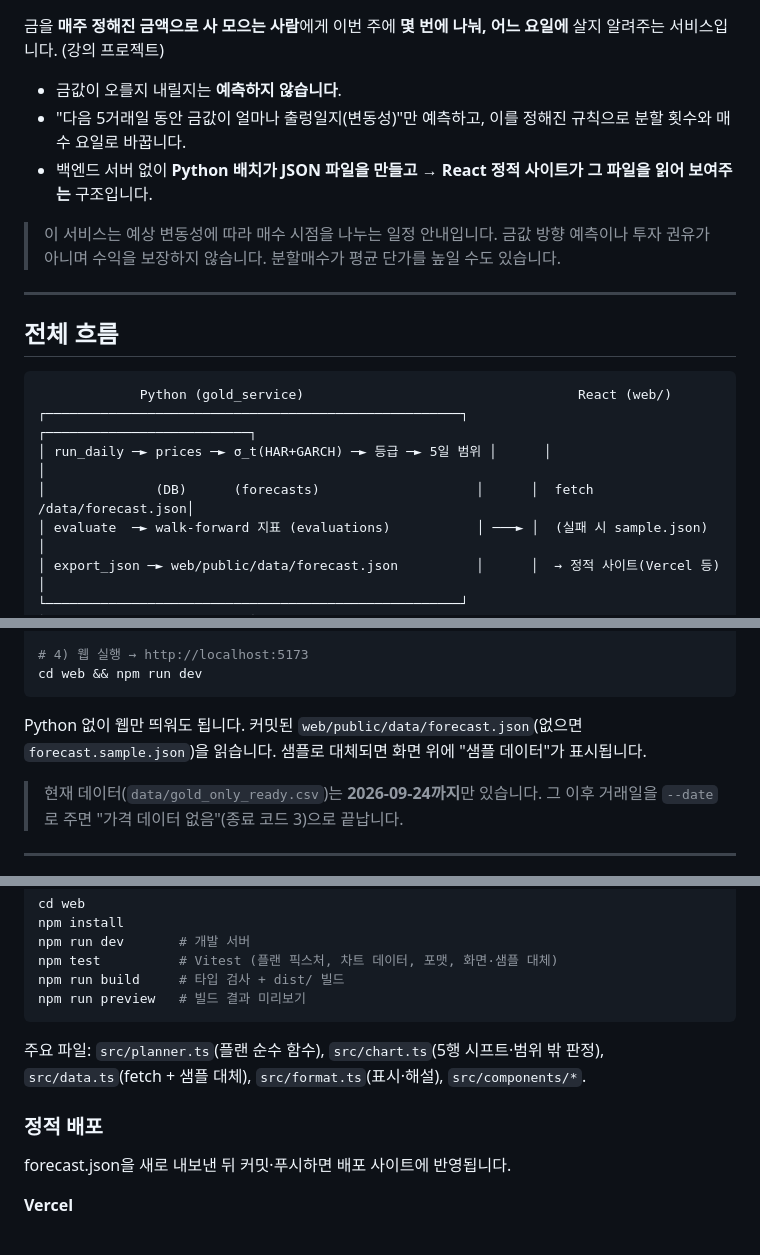
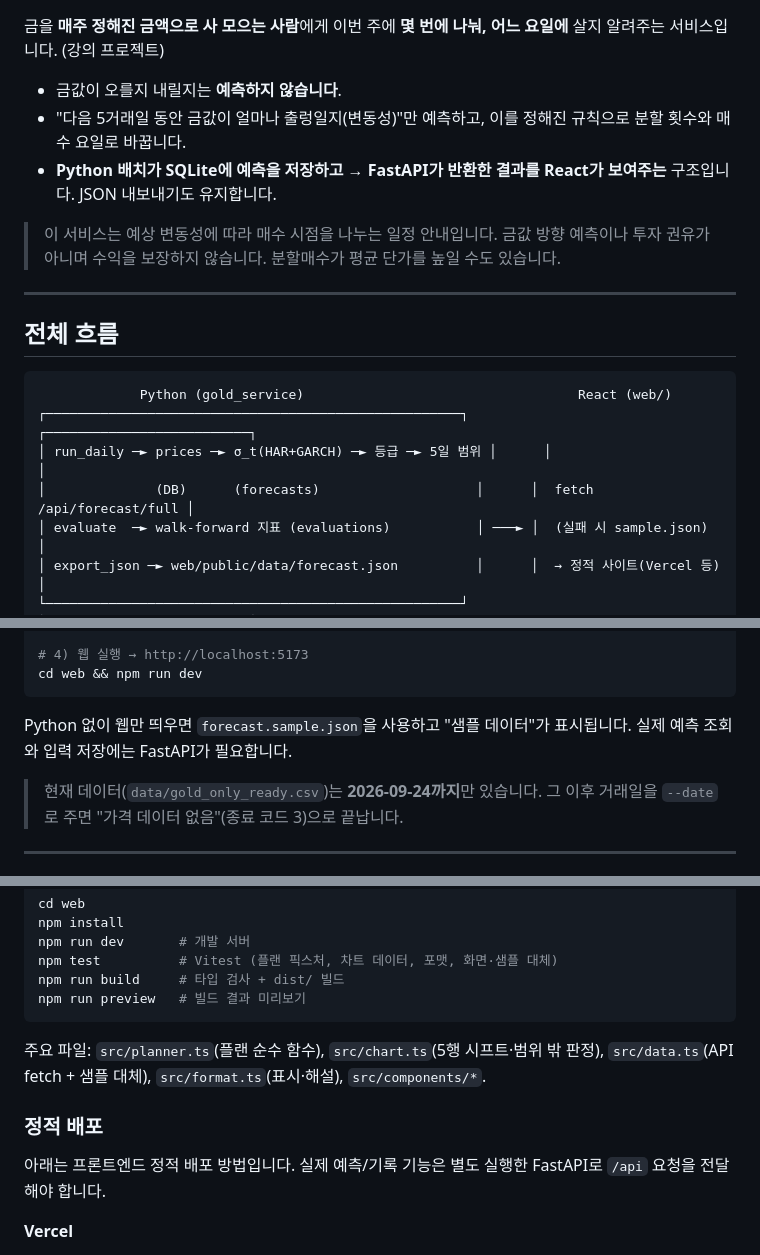
Before and after one commit to kjh3847/gold-price-forecast, a Markdown page: README.md, 3 parts joined by grey strips. GitHub-like rendering.

Commit message:
feat: collect forecast inputs and actual outcomes with AWS delivery

````diff
--- a/README.md
+++ b/README.md
@@ -4,7 +82,7 @@
 
 - 금값이 오를지 내릴지는 **예측하지 않습니다**.
 - "다음 5거래일 동안 금값이 얼마나 출렁일지(변동성)"만 예측하고, 이를 정해진 규칙으로 분할 횟수와 매수 요일로 바꿉니다.
-- 백엔드 서버 없이 **Python 배치가 JSON 파일을 만들고 → React 정적 사이트가 그 파일을 읽어 보여주는** 구조입니다.
+- **Python 배치가 SQLite에 예측을 저장하고 → FastAPI가 반환한 결과를 React가 보여주는** 구조입니다. JSON 내보내기도 유지합니다.
 
 > 이 서비스는 예상 변동성에 따라 매수 시점을 나누는 일정 안내입니다. 금값 방향 예측이나 투자 권유가 아니며 수익을 보장하지 않습니다. 분할매수가 평균 단가를 높일 수도 있습니다.
 
@@ -16,7 +94,7 @@
              Python (gold_service)                                   React (web/)
 ┌─────────────────────────────────────────────────────┐      ┌──────────────────────────┐
 │ run_daily ─► prices ─► σ_t(HAR+GARCH) ─► 등급 ─► 5일 범위 │      │                          │
-│              (DB)      (forecasts)                    │      │  fetch /data/forecast.json│
+│              (DB)      (forecasts)                    │      │  fetch /api/forecast/full │
 │ evaluate  ─► walk-forward 지표 (evaluations)           │ ───► │  (실패 시 sample.json)    │
 │ export_json ─► web/public/data/forecast.json          │      │  → 정적 사이트(Vercel 등) │
 └─────────────────────────────────────────────────────┘      └──────────────────────────┘
@@ -41,7 +119,7 @@ python -m gold_service.export_json --out web/public/data/forecast.json
 cd web && npm run dev
 ```
 
-Python 없이 웹만 띄워도 됩니다. 커밋된 `web/public/data/forecast.json`(없으면 `forecast.sample.json`)을 읽습니다. 샘플로 대체되면 화면 위에 "샘플 데이터"가 표시됩니다.
+Python 없이 웹만 띄우면 `forecast.sample.json`을 사용하고 "샘플 데이터"가 표시됩니다. 실제 예측 조회와 입력 저장에는 FastAPI가 필요합니다.
 
 > 현재 데이터(`data/gold_only_ready.csv`)는 **2026-09-24까지**만 있습니다. 그 이후 거래일을 `--date`로 주면 "가격 데이터 없음"(종료 코드 3)으로 끝납니다.
 
@@ -223,11 +301,11 @@ npm run build     # 타입 검사 + dist/ 빌드
 npm run preview   # 빌드 결과 미리보기
 ```
 
-주요 파일: `src/planner.ts`(플랜 순수 함수), `src/chart.ts`(5행 시프트·범위 밖 판정), `src/data.ts`(fetch + 샘플 대체), `src/format.ts`(표시·해설), `src/components/*`.
+주요 파일: `src/planner.ts`(플랜 순수 함수), `src/chart.ts`(5행 시프트·범위 밖 판정), `src/data.ts`(API fetch + 샘플 대체), `src/format.ts`(표시·해설), `src/components/*`.
 
 ### 정적 배포
 
-forecast.json을 새로 내보낸 뒤 커밋·푸시하면 배포 사이트에 반영됩니다.
+아래는 프론트엔드 정적 배포 방법입니다. 실제 예측/기록 기능은 별도 실행한 FastAPI로 `/api` 요청을 전달해야 합니다.
 
 **Vercel**
 1. vercel.com → Add New Project → 이 저장소 선택
````
Also changed, not shown: other parts of README.md (+78 -0 lines), docs/evidence/README.md (added, +25 -0 lines), docs/evidence/local-web-flow.png (added), 16 other files.
